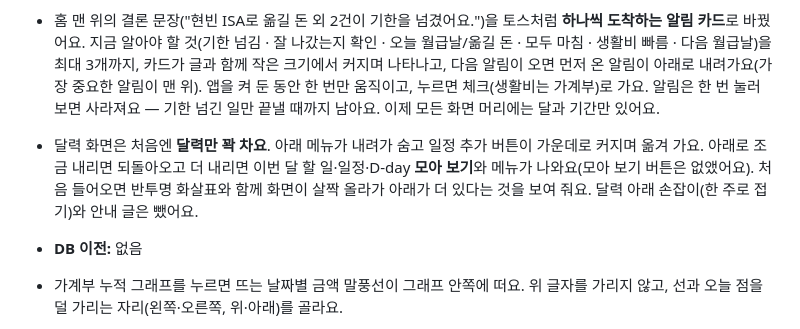
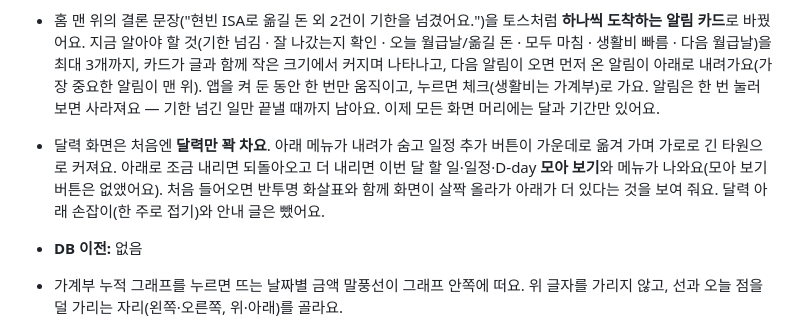
Before and after one commit to jojaden/our-money, a Markdown page: CHANGELOG.md, the part around the change. Drawn GitHub-style.

```diff
--- a/CHANGELOG.md
+++ b/CHANGELOG.md
@@ -17,7 +17,7 @@
 - 체크와 플랜 맨 위가 토스·뱅크샐러드처럼 바뀌었어요. 화면 머리에는 달과 기간만 두고, 체크는 첫 카드에 **"11건 남았어요"**와 막대, 남은 묶음 줄(옮길 돈 2건 · 600,000원 ›…)을 둬요 — 줄을 누르면 그 카드로 내려가요. 플랜은 "월급이 나뉘는 곳" 카드가 "926,100원 남았어요"를 말하고, "다른 달에서 불러오기"는 화면 맨 아래 한 줄 카드 "다른 달에서 항목 가져오기"로 옮겼어요.
 - 홈 "이번 달 할 일"이 체크 요약과 같은 모양이 됐어요: 큰 숫자 **"11건 남았어요"**와 막대, 기한 지난 일 한 줄, 그리고 급한 순 **3건만** 보여요(전엔 6건). 나머지는 맨 아래 "남은 일 11건 모두 보기 ›"로 체크에서 봐요.
 - 홈 맨 위의 결론 문장("현빈 ISA로 옮길 돈 외 2건이 기한을 넘겼어요.")을 토스처럼 **하나씩 도착하는 알림 카드**로 바꿨어요. 지금 알아야 할 것(기한 넘김 · 잘 나갔는지 확인 · 오늘 월급날/옮길 돈 · 모두 마침 · 생활비 빠름 · 다음 월급날)을 최대 3개까지, 카드가 글과 함께 작은 크기에서 커지며 나타나고, 다음 알림이 오면 먼저 온 알림이 아래로 내려가요(가장 중요한 알림이 맨 위). 앱을 켜 둔 동안 한 번만 움직이고, 누르면 체크(생활비는 가계부)로 가요. 알림은 한 번 눌러 보면 사라져요 — 기한 넘긴 일만 끝낼 때까지 남아요. 이제 모든 화면 머리에는 달과 기간만 있어요.
-- 달력 화면은 처음엔 **달력만 꽉 차요**. 아래 메뉴가 내려가 숨고 일정 추가 버튼이 가운데로 커지며 옮겨 가요. 아래로 조금 내리면 되돌아오고 더 내리면 이번 달 할 일·일정·D-day **모아 보기**와 메뉴가 나와요(모아 보기 버튼은 없앴어요). 처음 들어오면 반투명 화살표와 함께 화면이 살짝 올라가 아래가 더 있다는 것을 보여 줘요. 달력 아래 손잡이(한 주로 접기)와 안내 글은 뺐어요.
+- 달력 화면은 처음엔 **달력만 꽉 차요**. 아래 메뉴가 내려가 숨고 일정 추가 버튼이 가운데로 옮겨 가며 가로로 긴 타원으로 커져요. 아래로 조금 내리면 되돌아오고 더 내리면 이번 달 할 일·일정·D-day **모아 보기**와 메뉴가 나와요(모아 보기 버튼은 없앴어요). 처음 들어오면 반투명 화살표와 함께 화면이 살짝 올라가 아래가 더 있다는 것을 보여 줘요. 달력 아래 손잡이(한 주로 접기)와 안내 글은 뺐어요.
 - **DB 이전:** 없음
 
 - 가계부 누적 그래프를 누르면 뜨는 날짜별 금액 말풍선이 그래프 안쪽에 떠요. 위 글자를 가리지 않고, 선과 오늘 점을 덜 가리는 자리(왼쪽·오른쪽, 위·아래)를 골라요.
```
Also changed, not shown: docs/screenshots/calendar.jpg, 6 other files.
